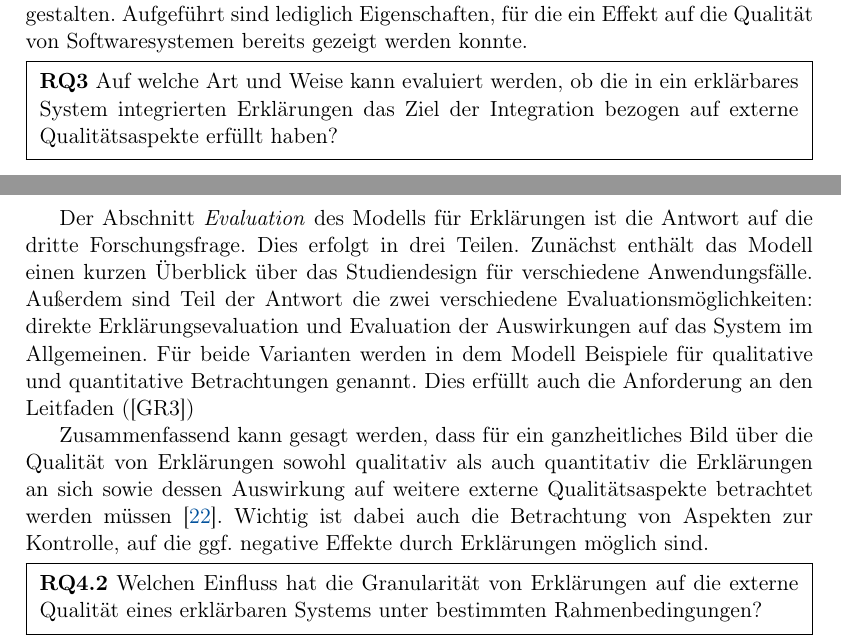
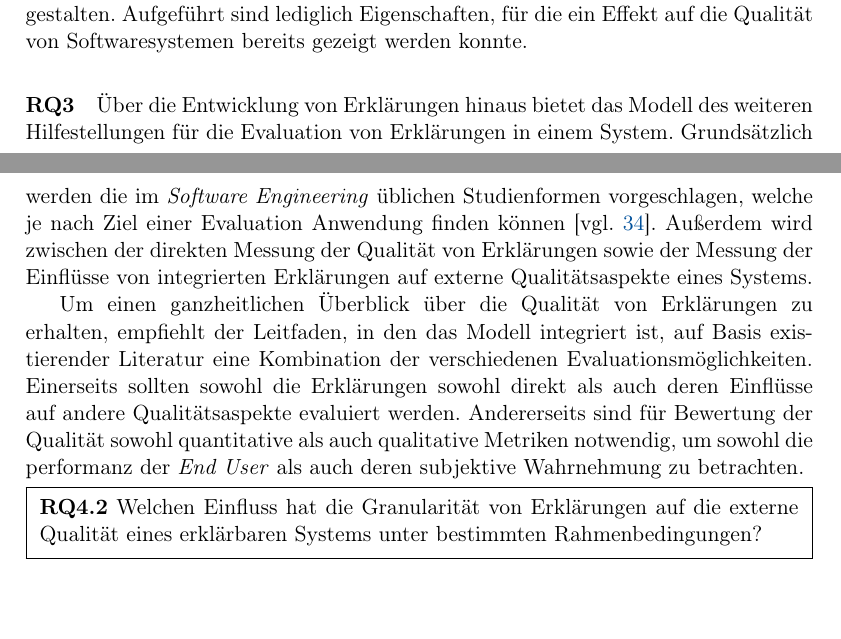
Before and after one commit to fonok3/Master-Thesis, a LaTeX thesis (thesis.tex, which reads contents/08_conclusion/00_chapter.tex): two parts of pages 95 and 96 of 116, joined at a grey line, cut so that both start at the same text, the shorter picture padded with empty space. Compiled offline with pdfLaTeX.

Commit message:
#110 RQ3

```diff
--- a/contents/08_conclusion/00_chapter.tex
+++ b/contents/08_conclusion/00_chapter.tex
@@ -8,21 +8,9 @@ Ziel dieser Arbeit war es, ein Modell zur Unterstützung des Designs von Erklär
 
 \paragraph{RQ2} Die Umsetzung der Anforderungen wird in dem vorgestellten Modell durch in der Forschung evaluierte \textit{Characteristics} unterstützt. Dabei enthält das Modell Eigenschaften von Erklärungen für die Umsetzung des Bedarfs für Erklärungen (\textit{Demand}), die transportierten Informationen \textit{Content} und die Art der Informationsvermittlung an \textit{End User} (\textit{Presentation}). Die im Modell vorgestellten Ausprägungen geben dabei viele Möglichkeiten, um Erklärungen für verschiedene Kontexte zu gestalten. Aufgeführt sind lediglich Eigenschaften, für die ein Effekt auf die Qualität von Softwaresystemen bereits gezeigt werden konnte.
 
-\smallskip
+\paragraph{RQ3} Über die Entwicklung von Erklärungen hinaus bietet das Modell des weiteren Hilfestellungen für die Evaluation von Erklärungen in einem System. Grundsätzlich werden die im \textit{Software Engineering} üblichen Studienformen vorgeschlagen, welche je nach Ziel einer Evaluation Anwendung finden können \cite[vgl.][]{wohlin2012experimentation}. Außerdem wird zwischen der direkten Messung der Qualität von Erklärungen sowie der Messung der Einflüsse von integrierten Erklärungen auf externe Qualitätsaspekte eines Systems.
 
-\noindent\fbox{
-    \parbox{0.964\textwidth}{
-        \smallskip
-        \textbf{RQ3} Auf welche Art und Weise kann evaluiert werden, ob die in ein erklärbares System integrierten Erklärungen das Ziel der Integration bezogen auf externe Qualitätsaspekte erfüllt haben?
-        \smallskip
-    }
-}
-
-\smallskip
-
-Der Abschnitt \textit{Evaluation} des Modells für Erklärungen ist die Antwort auf die dritte Forschungsfrage. Dies erfolgt in drei Teilen. Zunächst enthält das Modell einen kurzen Überblick über das Studiendesign für verschiedene Anwendungsfälle. Außerdem sind Teil der Antwort die zwei verschiedene Evaluationsmöglichkeiten: direkte Erklärungsevaluation und Evaluation der Auswirkungen auf das System im Allgemeinen. Für beide Varianten werden in dem Modell Beispiele für qualitative und quantitative Betrachtungen genannt. Dies erfüllt auch die Anforderung an den Leitfaden ([GR3])
-
-Zusammenfassend kann gesagt werden, dass für ein ganzheitliches Bild über die Qualität von Erklärungen sowohl qualitativ als auch quantitativ die Erklärungen an sich sowie dessen Auswirkung auf weitere externe Qualitätsaspekte betrachtet werden müssen \cite{balog_measuring_2020}. Wichtig ist dabei auch die Betrachtung von Aspekten zur Kontrolle, auf die ggf. negative Effekte durch Erklärungen möglich sind.
+Um einen ganzheitlichen Überblick über die Qualität von Erklärungen zu erhalten, empfiehlt der Leitfaden, in den das Modell integriert ist, auf Basis existierender Literatur eine Kombination der verschiedenen Evaluationsmöglichkeiten. Einerseits sollten sowohl die Erklärungen sowohl direkt als auch deren Einflüsse auf andere Qualitätsaspekte evaluiert werden. Andererseits sind für Bewertung der Qualität sowohl quantitative als auch qualitative Metriken notwendig, um sowohl die performanz der \textit{End User} als auch deren subjektive Wahrnehmung zu betrachten.
 
 \smallskip
 
```
